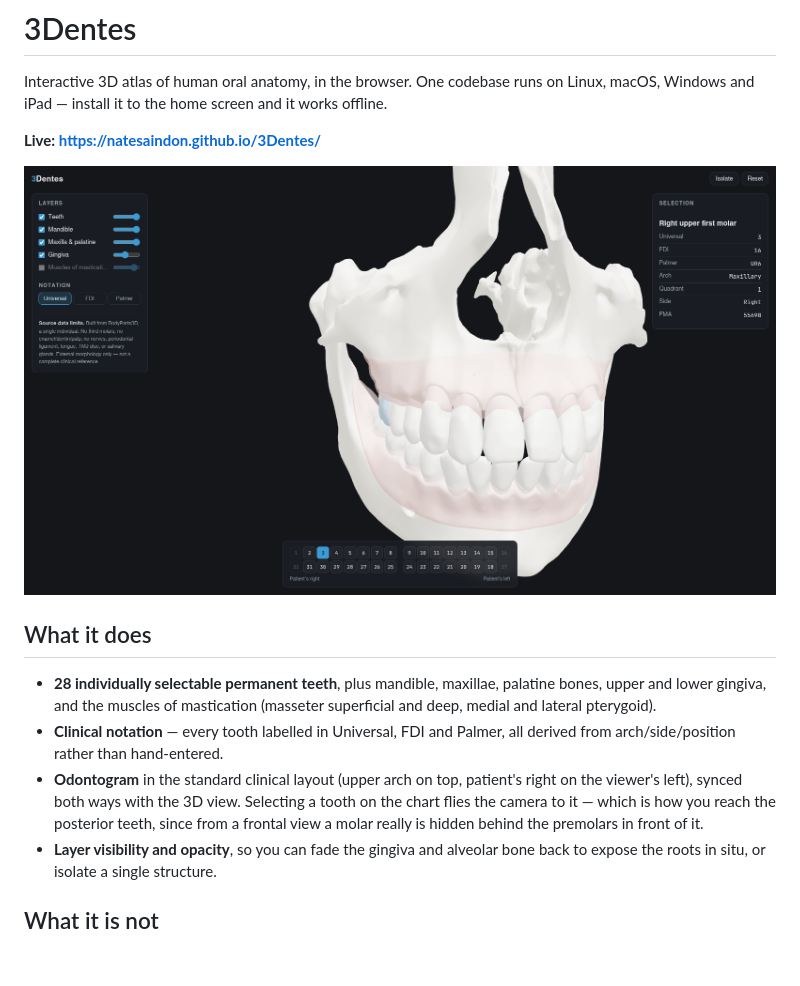
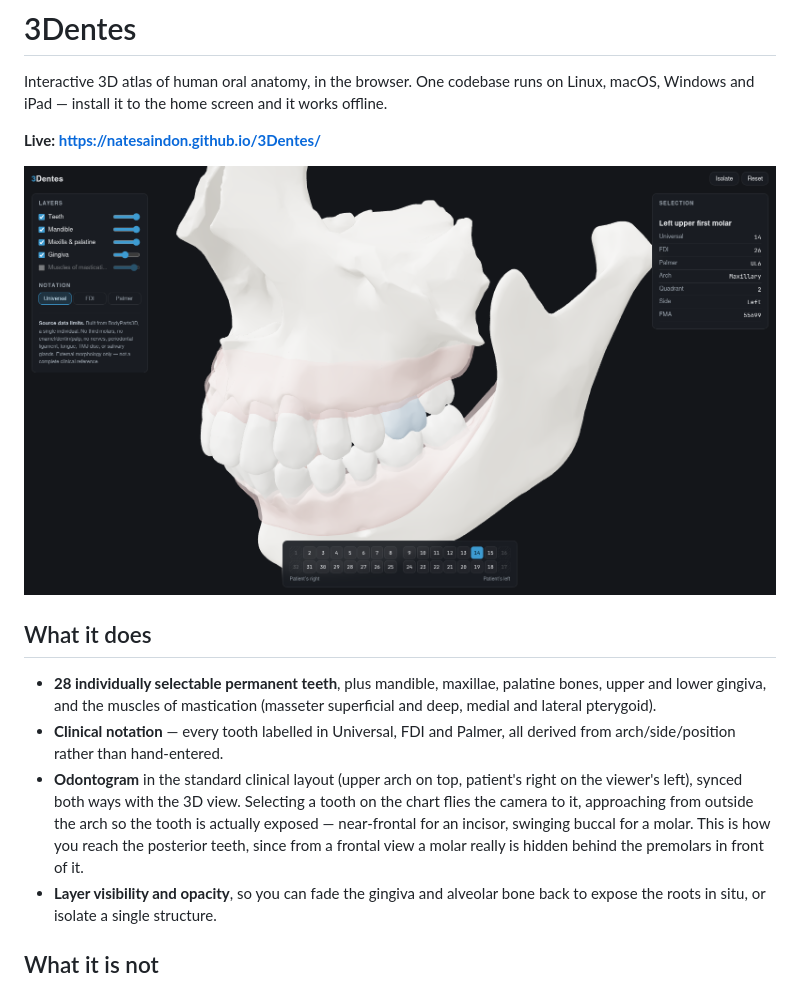
Before and after one commit to NateSaindon/3Dentes, a Markdown page: README.md, the part around the change. Drawn GitHub-style; pictures changed too: docs/screenshot.png; blank space fills up the shorter version.

```diff
--- a/README.md
+++ b/README.md
@@ -17,9 +17,10 @@ offline.
   derived from arch/side/position rather than hand-entered.
 - **Odontogram** in the standard clinical layout (upper arch on top, patient's
   right on the viewer's left), synced both ways with the 3D view. Selecting a
-  tooth on the chart flies the camera to it — which is how you reach the
-  posterior teeth, since from a frontal view a molar really is hidden behind the
-  premolars in front of it.
+  tooth on the chart flies the camera to it, approaching from outside the arch
+  so the tooth is actually exposed — near-frontal for an incisor, swinging
+  buccal for a molar. This is how you reach the posterior teeth, since from a
+  frontal view a molar really is hidden behind the premolars in front of it.
 - **Layer visibility and opacity**, so you can fade the gingiva and alveolar bone
   back to expose the roots in situ, or isolate a single structure.
 
```
Also changed, not shown: 2 other files.
